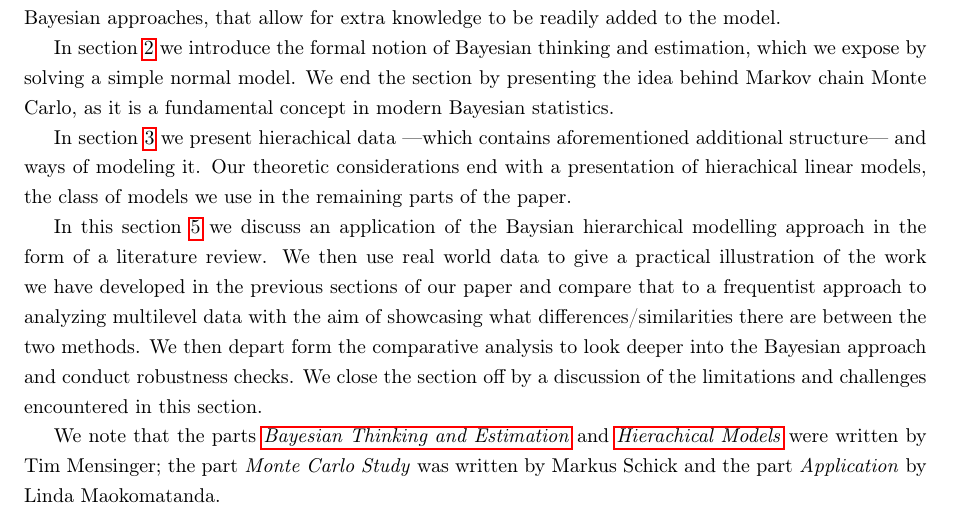
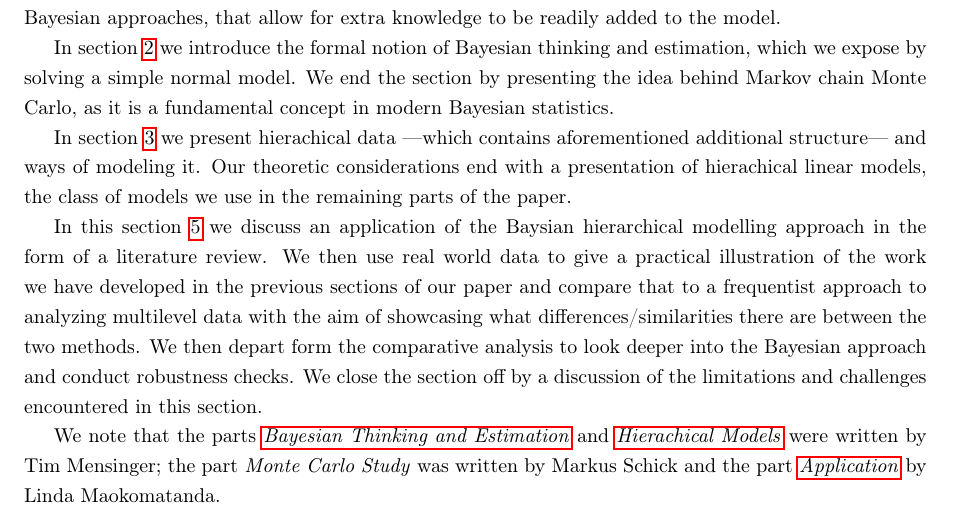
Before and after one commit to timmens/bayesian-hierarchical-models, a LaTeX paper (MANUSCRIPT/main.tex, which reads MANUSCRIPT/ch0.tex): part of page 3 of 42, cut so that both start at the same text. Compiled offline with pdfLaTeX.

```diff
--- a/MANUSCRIPT/ch0.tex
+++ b/MANUSCRIPT/ch0.tex
@@ -14,4 +14,4 @@
 
 In this section \ref{sec:application} we discuss an application of the Baysian hierarchical modelling approach in the form of a literature review. We then use real world data to give a practical illustration of the work we have developed in the previous sections of our paper and compare that to a frequentist approach to analyzing multilevel data with the aim of showcasing what differences/similarities there are between the two methods. We then depart form the comparative analysis to look deeper into the Bayesian approach and conduct robustness checks. We close the section off by a discussion of the limitations and challenges encountered in this section.
 
-We note that the parts \hyperref[sec:bayesian_thinking]{\emph{Bayesian Thinking and Estimation}} and \hyperref[sec:hierachical_modeling]{\emph{Hierachical Models}} were written by Tim Mensinger; the part \emph{Monte Carlo Study} was written by Markus Schick and the part \emph{Application} by Linda Maokomatanda.
+We note that the parts \hyperref[sec:bayesian_thinking]{\emph{Bayesian Thinking and Estimation}} and \hyperref[sec:hierachical_modeling]{\emph{Hierachical Models}} were written by Tim Mensinger; the part \emph{Monte Carlo Study} was written by Markus Schick and the part \hyperref[sec:application]{\emph{Application}} by Linda Maokomatanda.
```
